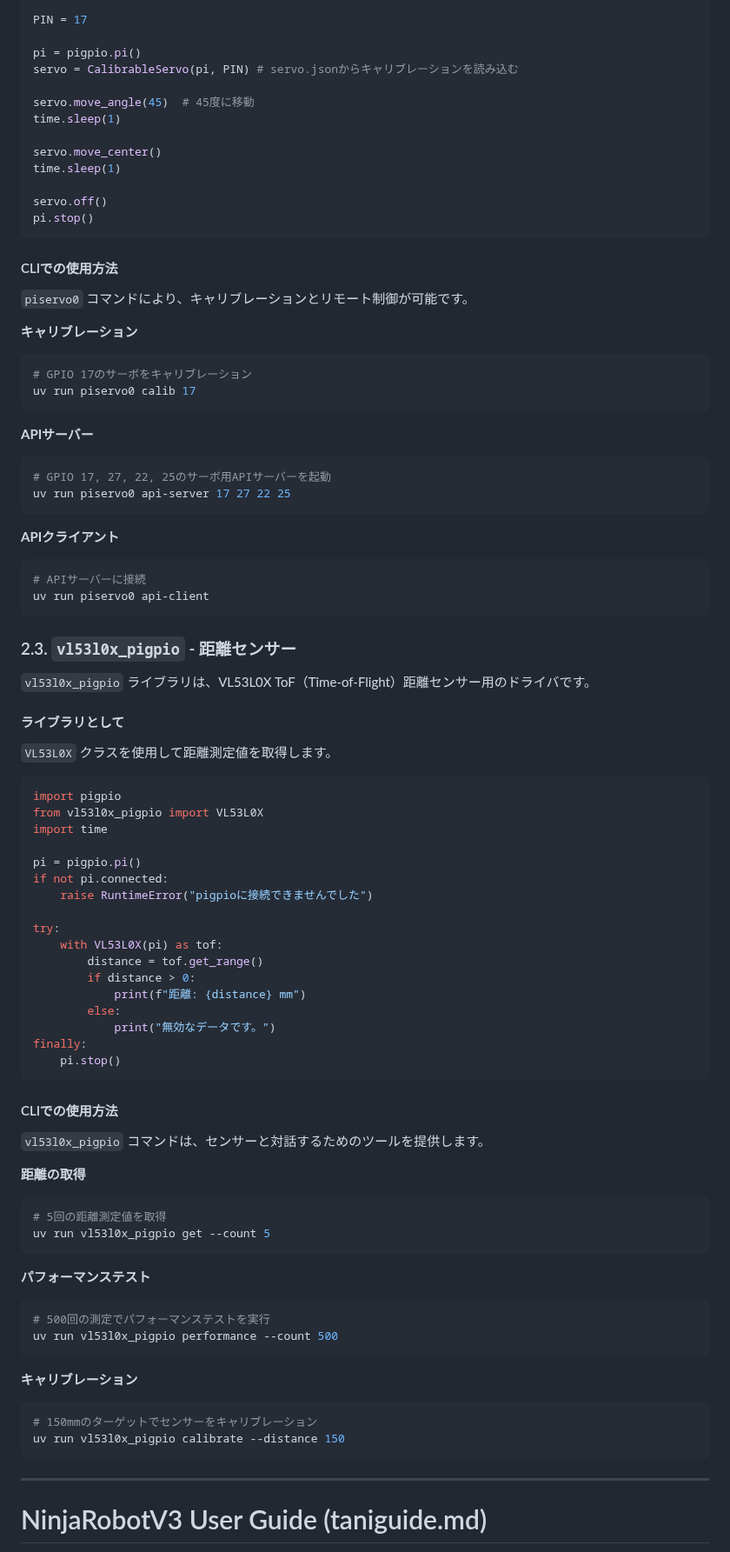
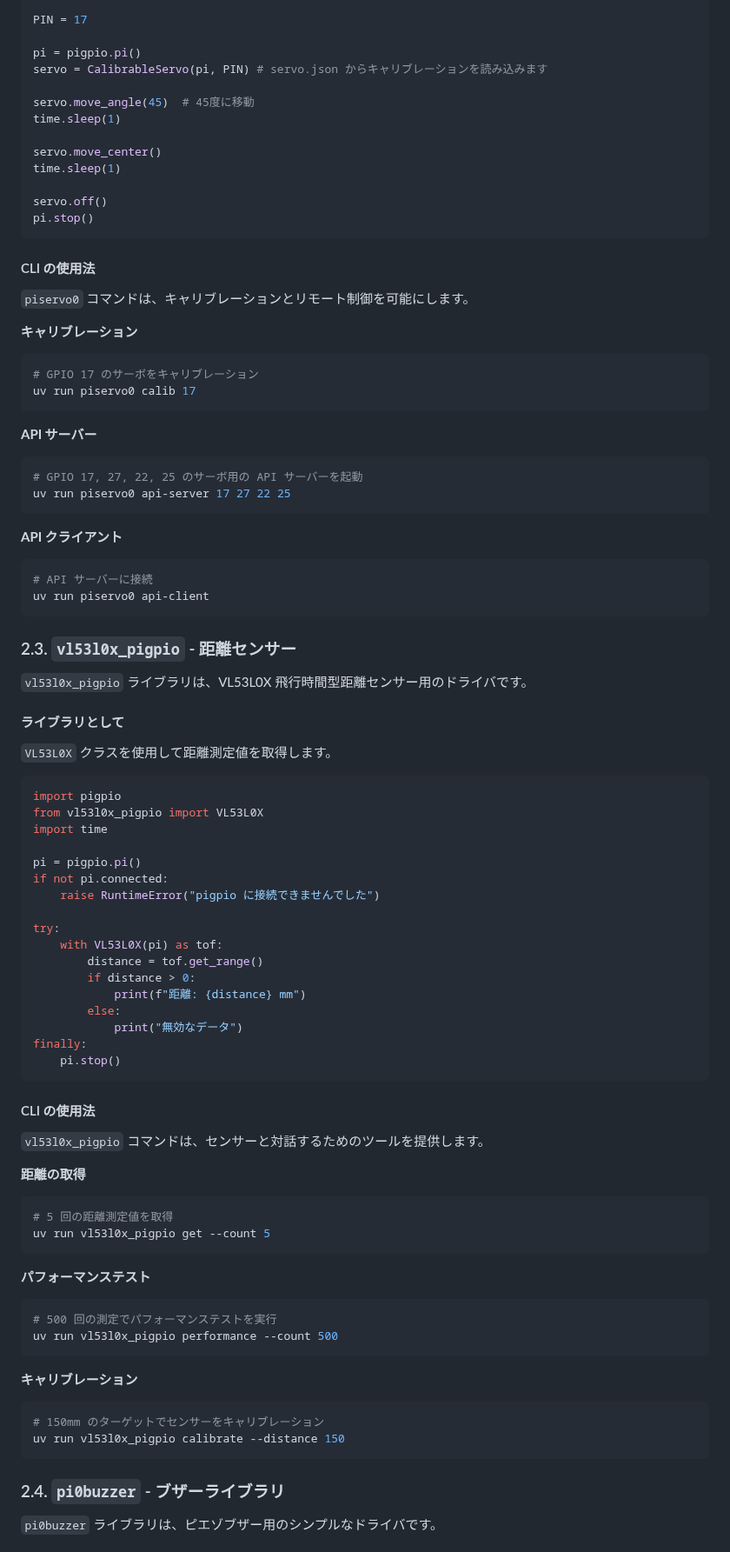
Before and after one commit to Nilcreator/FablabKannaiRobotClub, a Markdown page: NinjaRobotV3/readme.md, the part around one of its changes. Shown at 87% size. GitHub-like rendering.

````diff
--- a/NinjaRobotV3/readme.md
+++ b/NinjaRobotV3/readme.md
@@ -121,7 +123,7 @@ from piservo0 import CalibrableServo
 PIN = 17
 
 pi = pigpio.pi()
-servo = CalibrableServo(pi, PIN) # servo.jsonからキャリブレーションを読み込む
+servo = CalibrableServo(pi, PIN) # servo.json からキャリブレーションを読み込みます
 
 servo.move_angle(45)  # 45度に移動
 time.sleep(1)
@@ -133,34 +135,34 @@ servo.off()
 pi.stop()
 ```
 
-#### CLIでの使用方法
+#### CLI の使用法
 
-`piservo0` コマンドにより、キャリブレーションとリモート制御が可能です。
+`piservo0` コマンドは、キャリブレーションとリモート制御を可能にします。
 
 **キャリブレーション**
 
 ```bash
-# GPIO 17のサーボをキャリブレーション
+# GPIO 17 のサーボをキャリブレーション
 uv run piservo0 calib 17
 ```
 
-**APIサーバー**
+**API サーバー**
 
 ```bash
-# GPIO 17, 27, 22, 25のサーボ用APIサーバーを起動
+# GPIO 17, 27, 22, 25 のサーボ用の API サーバーを起動
 uv run piservo0 api-server 17 27 22 25
 ```
 
-**APIクライアント**
+**API クライアント**
 
 ```bash
-# APIサーバーに接続
+# API サーバーに接続
 uv run piservo0 api-client
 ```
 
 ### 2.3. `vl53l0x_pigpio` - 距離センサー
 
-`vl53l0x_pigpio` ライブラリは、VL53L0X ToF（Time-of-Flight）距離センサー用のドライバです。
+`vl53l0x_pigpio` ライブラリは、VL53L0X 飛行時間型距離センサー用のドライバです。
 
 #### ライブラリとして
 
@@ -173,7 +175,7 @@ import time
 
 pi = pigpio.pi()
 if not pi.connected:
-    raise RuntimeError("pigpioに接続できませんでした")
+    raise RuntimeError("pigpio に接続できませんでした")
 
 try:
     with VL53L0X(pi) as tof:
@@ -181,37 +183,37 @@ try:
         if distance > 0:
             print(f"距離: {distance} mm")
         else:
-            print("無効なデータです。")
+            print("無効なデータ")
 finally:
     pi.stop()
 ```
 
-#### CLIでの使用方法
+#### CLI の使用法
 
 `vl53l0x_pigpio` コマンドは、センサーと対話するためのツールを提供します。
 
 **距離の取得**
 
 ```bash
-# 5回の距離測定値を取得
+# 5 回の距離測定値を取得
 uv run vl53l0x_pigpio get --count 5
 ```
 
 **パフォーマンステスト**
 
 ```bash
-# 500回の測定でパフォーマンステストを実行
+# 500 回の測定でパフォーマンステストを実行
 uv run vl53l0x_pigpio performance --count 500
 ```
 
 **キャリブレーション**
 
 ```bash
-# 150mmのターゲットでセンサーをキャリブレーション
+# 150mm のターゲットでセンサーをキャリブレーション
 uv run vl53l0x_pigpio calibrate --distance 150
 ```
 
----
+### 2.4. `pi0buzzer` - ブザーライブラリ
 
-# NinjaRobotV3 User Guide (taniguide.md)
+`pi0buzzer` ライブラリは、ピエゾブザー用のシンプルなドライバです。
 
````
Also changed, not shown: other parts of NinjaRobotV3/readme.md (+122 -15 lines).
